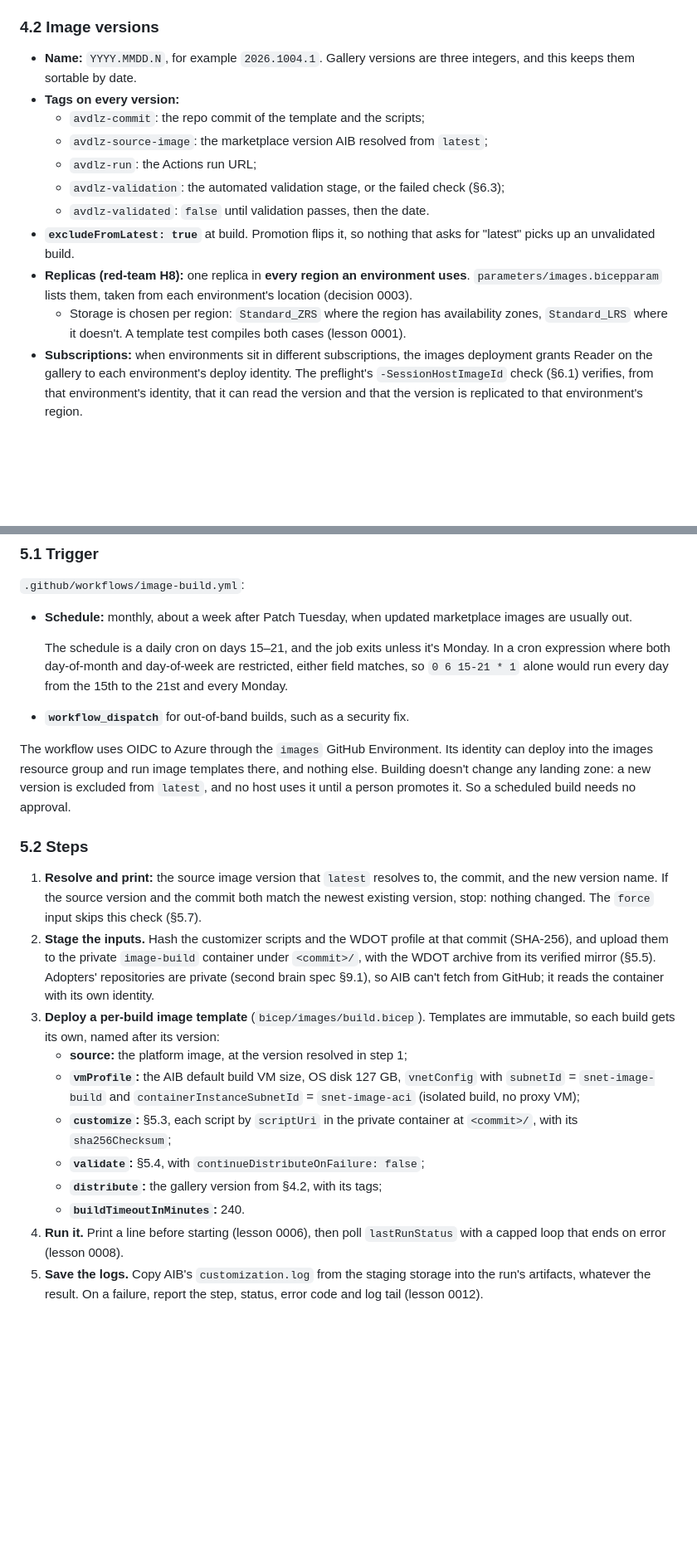
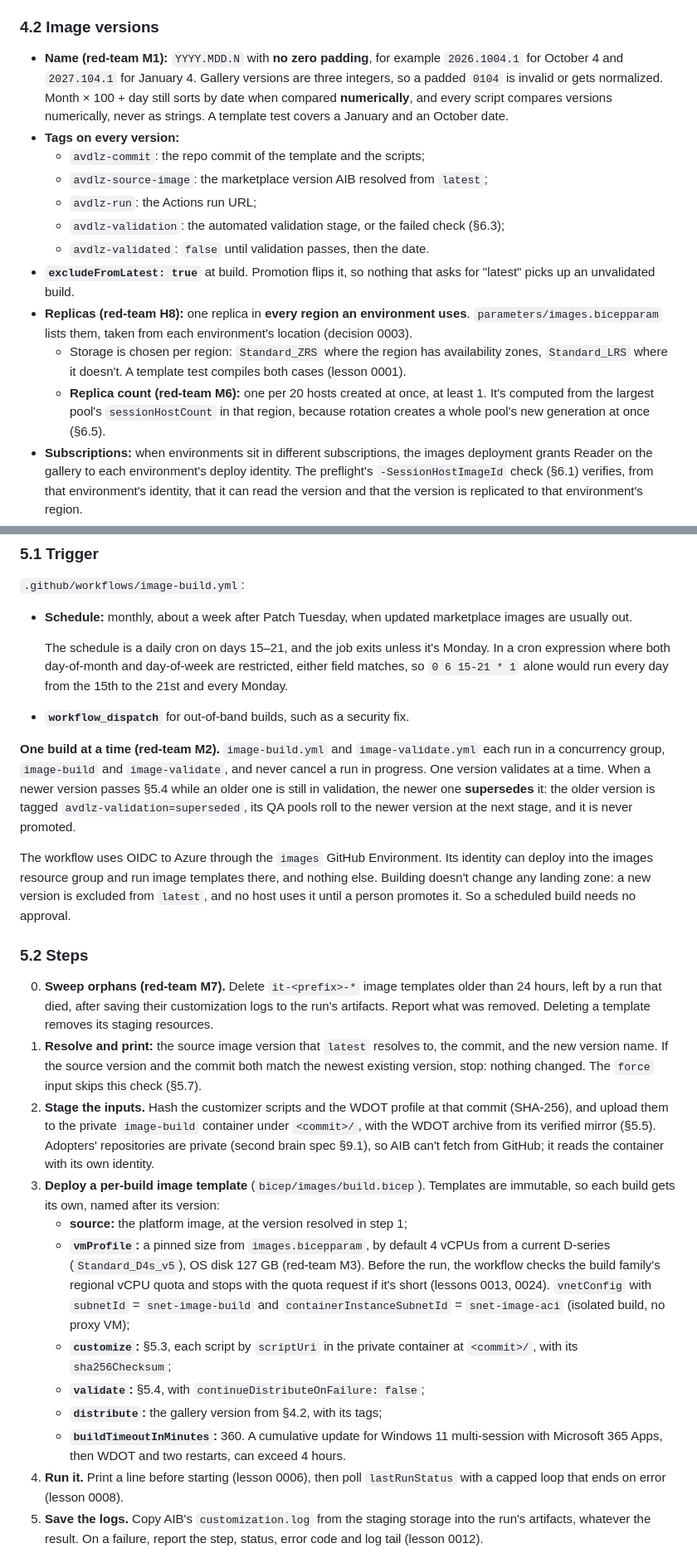
Before and after one commit to nickprignano/avd-landing-zone, a Markdown page: docs/image-pipeline-spec.md, 2 parts joined by grey strips. Shown at 83% size. Rendered like a GitHub page; blank space fills up the shorter version.

```diff
--- a/docs/image-pipeline-spec.md
+++ b/docs/image-pipeline-spec.md
@@ -90,7 +90,7 @@ The two build subnets go into the **build environment's** spoke (`AVD_IMAGE_BUIL
 
 ### 4.2 Image versions
 
-- **Name:** `YYYY.MMDD.N`, for example `2026.1004.1`. Gallery versions are three integers, and this keeps them sortable by date.
+- **Name (red-team M1):** `YYYY.MDD.N` with **no zero padding**, for example `2026.1004.1` for October 4 and `2027.104.1` for January 4. Gallery versions are three integers, so a padded `0104` is invalid or gets normalized. Month × 100 + day still sorts by date when compared **numerically**, and every script compares versions numerically, never as strings. A template test covers a January and an October date.
 - **Tags on every version:**
   - `avdlz-commit`: the repo commit of the template and the scripts;
   - `avdlz-source-image`: the marketplace version AIB resolved from `latest`;
@@ -100,6 +100,7 @@ The two build subnets go into the **build environment's** spoke (`AVD_IMAGE_BUIL
 - **`excludeFromLatest: true`** at build. Promotion flips it, so nothing that asks for "latest" picks up an unvalidated build.
 - **Replicas (red-team H8):** one replica in **every region an environment uses**. `parameters/images.bicepparam` lists them, taken from each environment's location (decision 0003).
   - Storage is chosen per region: `Standard_ZRS` where the region has availability zones, `Standard_LRS` where it doesn't. A template test compiles both cases (lesson 0001).
+  - **Replica count (red-team M6):** one per 20 hosts created at once, at least 1. It's computed from the largest pool's `sessionHostCount` in that region, because rotation creates a whole pool's new generation at once (§6.5).
 - **Subscriptions:** when environments sit in different subscriptions, the images deployment grants Reader on the gallery to each environment's deploy identity. The preflight's `-SessionHostImageId` check (§6.1) verifies, from that environment's identity, that it can read the version and that the version is replicated to that environment's region.
 - **Retention (red-team H5):** the last three validated versions plus anything newer. An `endOfLifeDate` six months out is set at build. The build identity can't see any landing zone, so use is recorded on the version itself:
   - the rotation script, running with the landing zone's rights, sets `avdlz-in-use-<env>-<pool>=true` on a version when its Deploy phase succeeds, and clears that tag on the version it removes;
@@ -115,19 +116,22 @@ The two build subnets go into the **build environment's** spoke (`AVD_IMAGE_BUIL
   The schedule is a daily cron on days 15–21, and the job exits unless it's Monday. In a cron expression where both day-of-month and day-of-week are restricted, either field matches, so `0 6 15-21 * 1` alone would run every day from the 15th to the 21st and every Monday.
 - **`workflow_dispatch`** for out-of-band builds, such as a security fix.
 
+**One build at a time (red-team M2).** `image-build.yml` and `image-validate.yml` each run in a concurrency group, `image-build` and `image-validate`, and never cancel a run in progress. One version validates at a time. When a newer version passes §5.4 while an older one is still in validation, the newer one **supersedes** it: the older version is tagged `avdlz-validation=superseded`, its QA pools roll to the newer version at the next stage, and it is never promoted.
+
 The workflow uses OIDC to Azure through the `images` GitHub Environment. Its identity can deploy into the images resource group and run image templates there, and nothing else. Building doesn't change any landing zone: a new version is excluded from `latest`, and no host uses it until a person promotes it. So a scheduled build needs no approval.
 
 ### 5.2 Steps
 
+0. **Sweep orphans (red-team M7).** Delete `it-<prefix>-*` image templates older than 24 hours, left by a run that died, after saving their customization logs to the run's artifacts. Report what was removed. Deleting a template removes its staging resources.
 1. **Resolve and print:** the source image version that `latest` resolves to, the commit, and the new version name. If the source version and the commit both match the newest existing version, stop: nothing changed. The `force` input skips this check (§5.7).
 2. **Stage the inputs.** Hash the customizer scripts and the WDOT profile at that commit (SHA-256), and upload them to the private `image-build` container under `<commit>/`, with the WDOT archive from its verified mirror (§5.5). Adopters' repositories are private (second brain spec §9.1), so AIB can't fetch from GitHub; it reads the container with its own identity.
 3. **Deploy a per-build image template** (`bicep/images/build.bicep`). Templates are immutable, so each build gets its own, named after its version:
    - **source:** the platform image, at the version resolved in step 1;
-   - **`vmProfile`:** the AIB default build VM size, OS disk 127 GB, `vnetConfig` with `subnetId` = `snet-image-build` and `containerInstanceSubnetId` = `snet-image-aci` (isolated build, no proxy VM);
+   - **`vmProfile`:** a pinned size from `images.bicepparam`, by default 4 vCPUs from a current D-series (`Standard_D4s_v5`), OS disk 127 GB (red-team M3). Before the run, the workflow checks the build family's regional vCPU quota and stops with the quota request if it's short (lessons 0013, 0024). `vnetConfig` with `subnetId` = `snet-image-build` and `containerInstanceSubnetId` = `snet-image-aci` (isolated build, no proxy VM);
    - **`customize`:** §5.3, each script by `scriptUri` in the private container at `<commit>/`, with its `sha256Checksum`;
    - **`validate`:** §5.4, with `continueDistributeOnFailure: false`;
    - **`distribute`:** the gallery version from §4.2, with its tags;
-   - **`buildTimeoutInMinutes`:** 240.
+   - **`buildTimeoutInMinutes`:** 360. A cumulative update for Windows 11 multi-session with Microsoft 365 Apps, then WDOT and two restarts, can exceed 4 hours.
 4. **Run it.** Print a line before starting (lesson 0006), then poll `lastRunStatus` with a capped loop that ends on error (lesson 0008).
 5. **Save the logs.** Copy AIB's `customization.log` from the staging storage into the run's artifacts, whatever the result. On a failure, report the step, status, error code and log tail (lesson 0012).
 6. **Delete the template.** Deleting it also removes its staging resources.
```
Also changed, not shown: other parts of docs/image-pipeline-spec.md (+10 -2 lines), docs/image-pipeline-redteam.md (+10 -2 lines).
